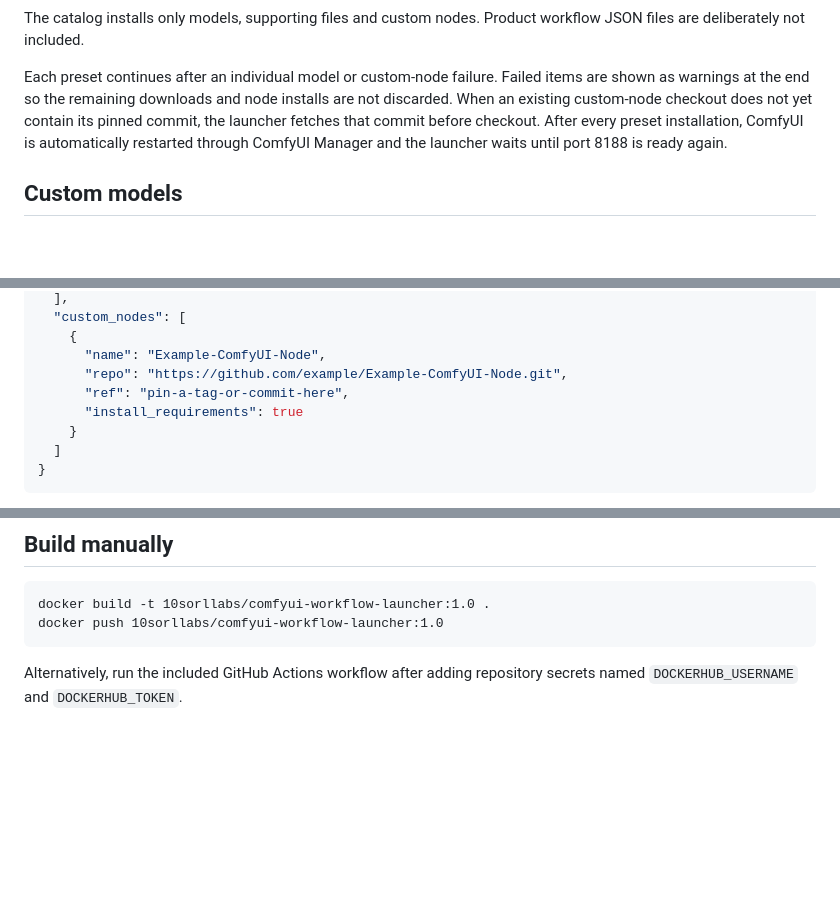
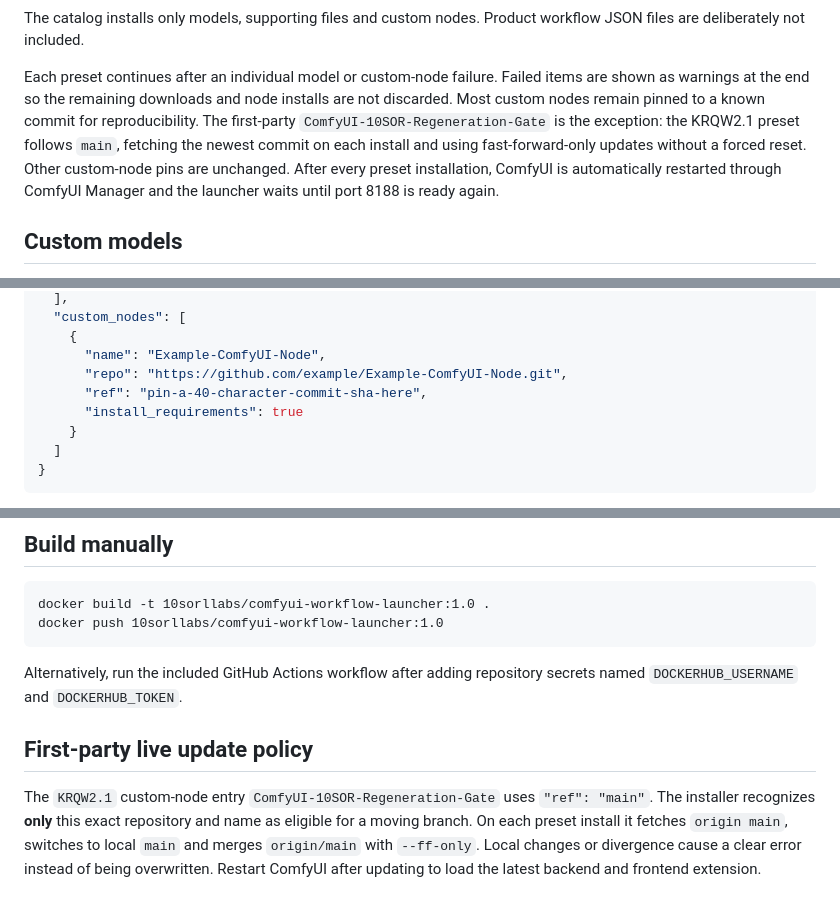
Before and after one commit to 10sorlabs/AI1-Model-Grabber, a Markdown page: README.md, 3 parts joined by grey strips. Rendered like a GitHub page; blank space fills up the shorter version.

Commit message:
Document safe live main updates for first-party Regeneration Gate

```diff
--- a/README.md
+++ b/README.md
@@ -28,8 +28,10 @@ workflow JSON files are deliberately not included.
 
 Each preset continues after an individual model or custom-node failure. Failed
 items are shown as warnings at the end so the remaining downloads and node
-installs are not discarded. When an existing custom-node checkout does not yet
-contain its pinned commit, the launcher fetches that commit before checkout.
+installs are not discarded. Most custom nodes remain pinned to a known commit for reproducibility. The first-party
+`ComfyUI-10SOR-Regeneration-Gate` is the exception: the KRQW2.1 preset follows
+`main`, fetching the newest commit on each install and using fast-forward-only
+updates without a forced reset. Other custom-node pins are unchanged.
 After every preset installation, ComfyUI is automatically restarted through
 ComfyUI Manager and the launcher waits until port 8188 is ready again.
 
@@ -135,7 +137,7 @@ and custom nodes:
     {
       "name": "Example-ComfyUI-Node",
       "repo": "https://github.com/example/Example-ComfyUI-Node.git",
-      "ref": "pin-a-tag-or-commit-here",
+      "ref": "pin-a-40-character-commit-sha-here",
       "install_requirements": true
     }
   ]
@@ -221,3 +223,12 @@ docker push 10sorllabs/comfyui-workflow-launcher:1.0
 
 Alternatively, run the included GitHub Actions workflow after adding repository
 secrets named `DOCKERHUB_USERNAME` and `DOCKERHUB_TOKEN`.
+
+## First-party live update policy
+
+The `KRQW2.1` custom-node entry `ComfyUI-10SOR-Regeneration-Gate` uses `"ref": "main"`.
+The installer recognizes **only** this exact repository and name as eligible for a
+moving branch. On each preset install it fetches `origin main`, switches to local
+`main` and merges `origin/main` with `--ff-only`. Local changes or divergence
+cause a clear error instead of being overwritten. Restart ComfyUI after updating
+to load the latest backend and frontend extension.
```
